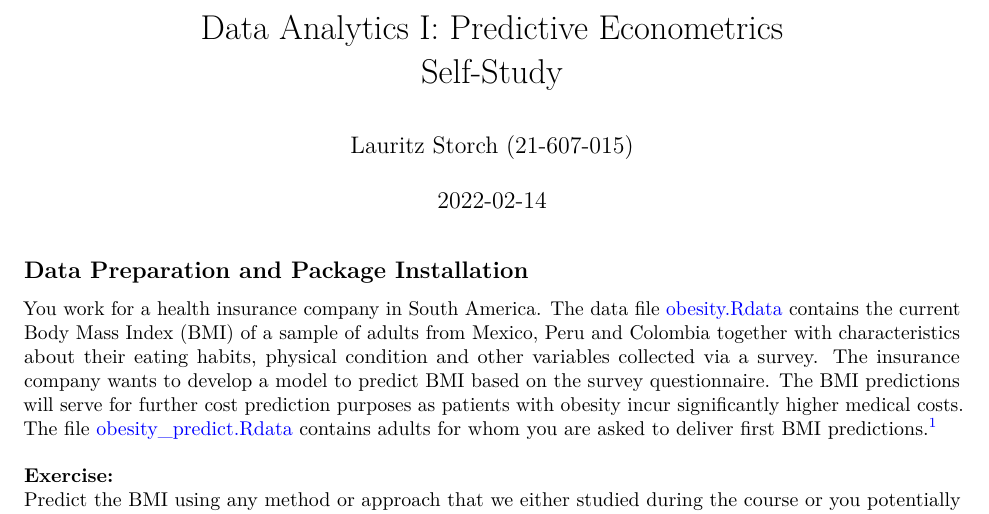
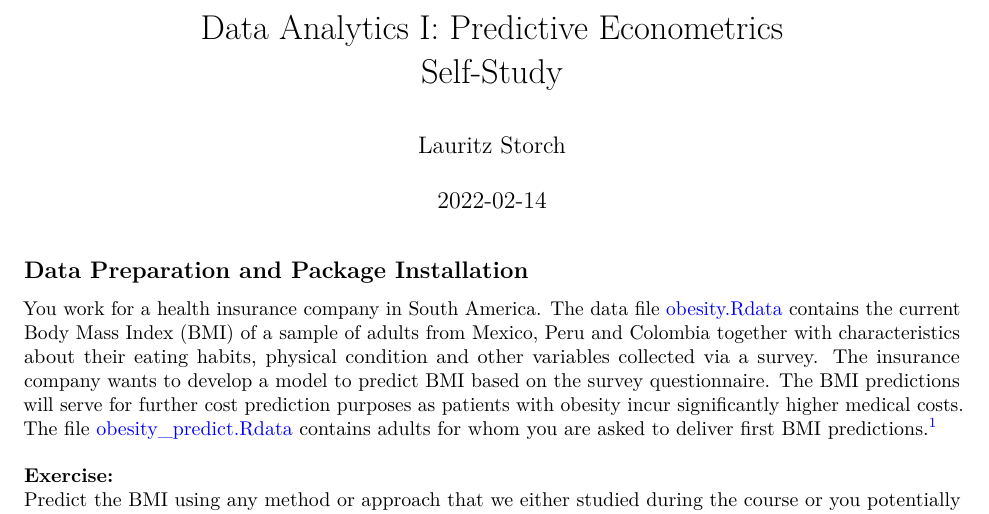
Before and after one commit to lauritzst/Data-Analytics-Predictive-Econometrics, an R Markdown document (Self Assignment/lauritz_storch.Rmd): part of page 1 of 9, cut so that both start at the same text. Rendered offline with R 4.5, knitr and Pandoc, then LaTeX, with nearby package versions; the code chunks are not run, so their results and figures are left out.

Commit message:
Add files via upload

```diff
--- a/Self Assignment/lauritz_storch.Rmd
+++ b/Self Assignment/lauritz_storch.Rmd
@@ -3,7 +3,7 @@ title: |
   | Data Analytics I: Predictive Econometrics
   | Self-Study
 author: |
-  | Lauritz Storch (21-607-015)
+  | Lauritz Storch
 date: "2022-02-14"
 output:
   pdf_document
```
Also changed, not shown: Self Assignment/lauritz_storch.pdf (added), Self Assignment/obesity.Rdata (added), Self Assignment/obesity_predict.Rdata (added).
